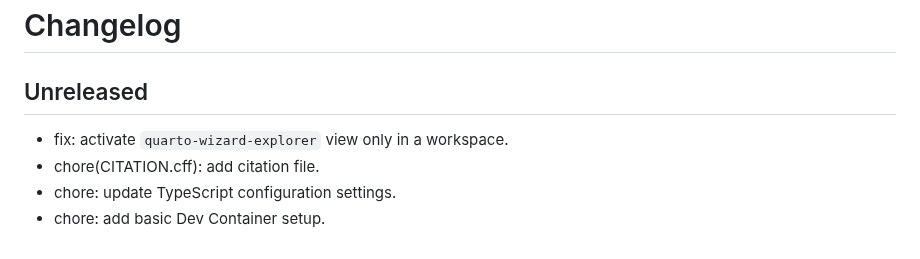
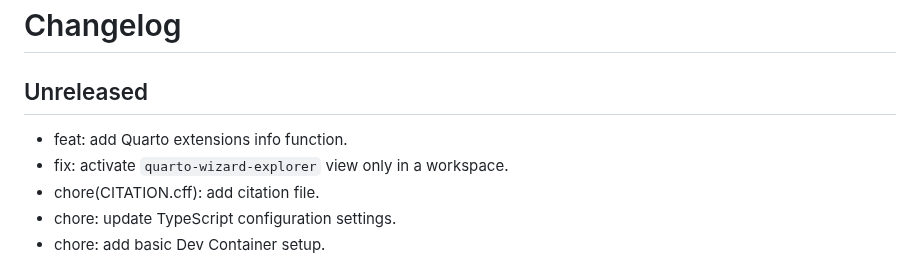
Before and after one commit to mcanouil/quarto-wizard, a Markdown page: CHANGELOG.md, the part around the change. GitHub-like rendering.

Commit message:
chore: update changelog

```diff
--- a/CHANGELOG.md
+++ b/CHANGELOG.md
@@ -2,6 +2,7 @@
 
 ## Unreleased
 
+- feat: add Quarto extensions info function.
 - fix: activate `quarto-wizard-explorer` view only in a workspace.
 - chore(CITATION.cff): add citation file.
 - chore: update TypeScript configuration settings.
```
